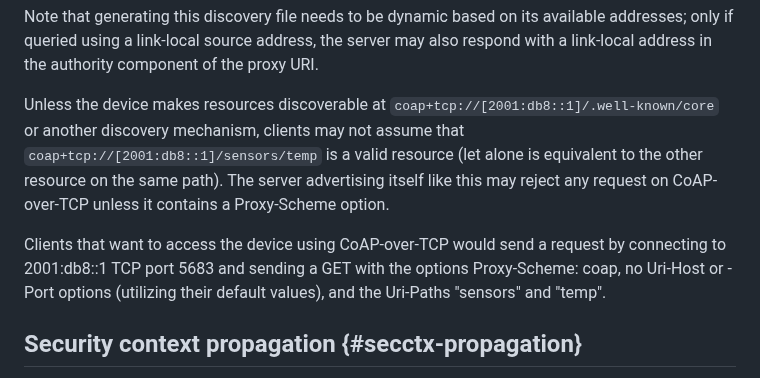
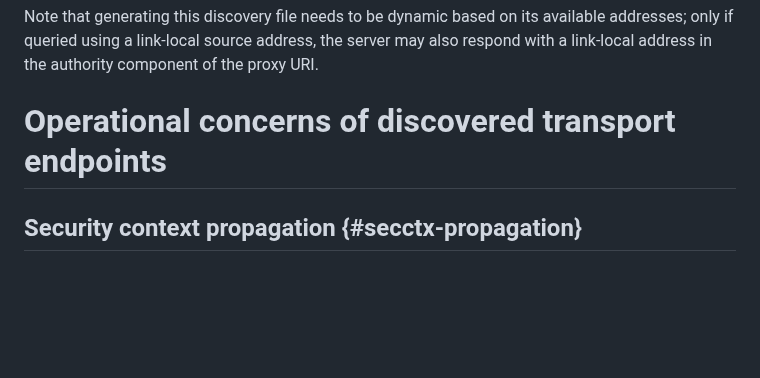
Before and after one commit to core-wg/transport-indication, a Markdown page: draft-ietf-core-transport-indication.md, the part around one of its changes. GitHub-like rendering; blank space fills up the shorter version.

```diff
--- a/draft-ietf-core-transport-indication.md
+++ b/draft-ietf-core-transport-indication.md
@@ -283,14 +354,7 @@ Payload:
 Note that generating this discovery file needs to be dynamic based on its available addresses;
 only if queried using a link-local source address, the server may also respond with a link-local address in the authority component of the proxy URI.
 
-Unless the device makes resources discoverable at `coap+tcp://[2001:db8::1]/.well-known/core` or another discovery mechanism,
-clients may not assume that `coap+tcp://[2001:db8::1]/sensors/temp` is a valid resource (let alone is equivalent to the other resource on the same path).
-The server advertising itself like this may reject any request on CoAP-over-TCP unless it contains a Proxy-Scheme option.
-
-Clients that want to access the device using CoAP-over-TCP would send a request
-by connecting to 2001:db8::1 TCP port 5683
-and sending a GET with the options Proxy-Scheme: coap, no Uri-Host or -Port options (utilizing their default values),
-and the Uri-Paths "sensors" and "temp".
+# Operational concerns of discovered transport endpoints
 
 ## Security context propagation {#secctx-propagation}
 
```
Also changed, not shown: other parts of draft-ietf-core-transport-indication.md (+85 -14 lines).
